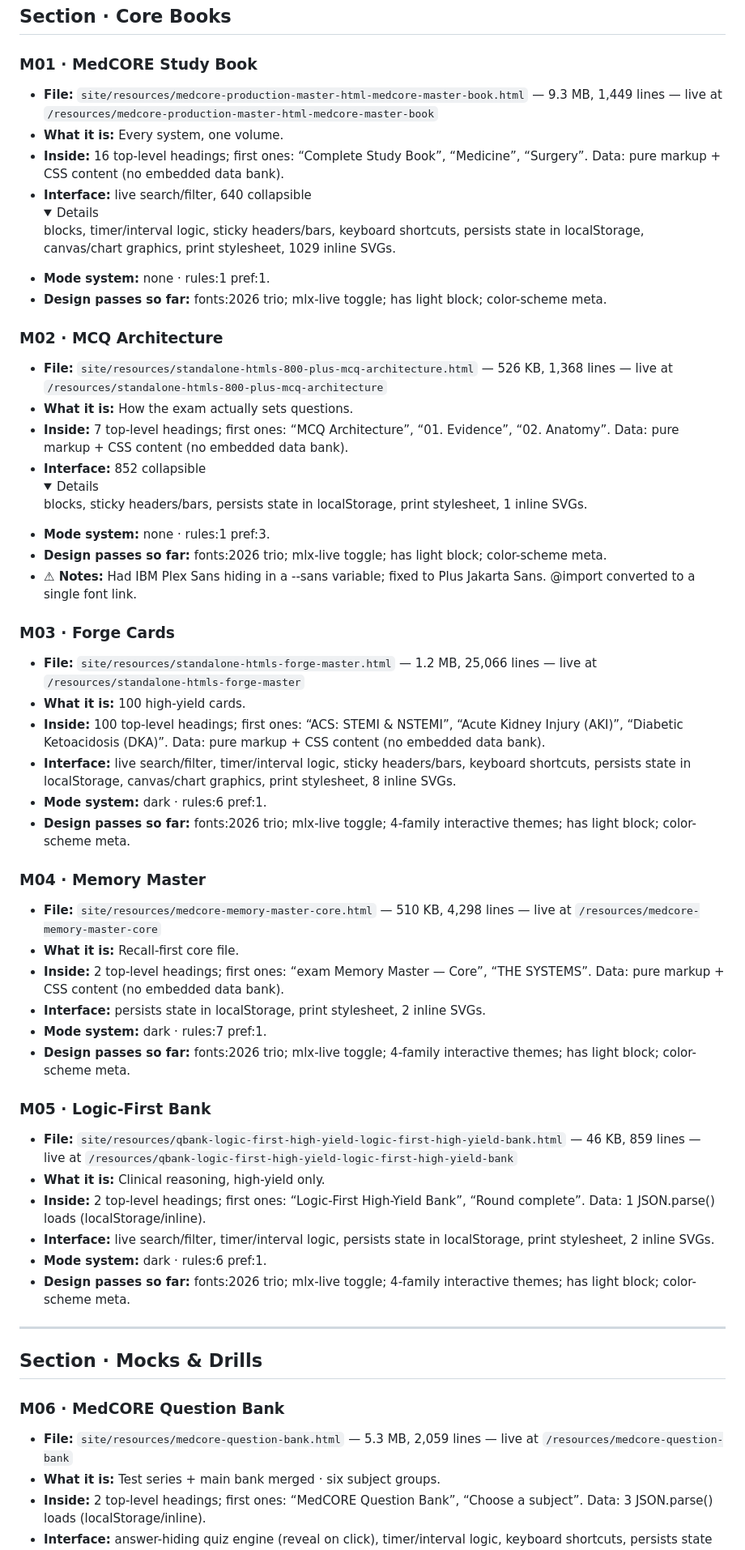
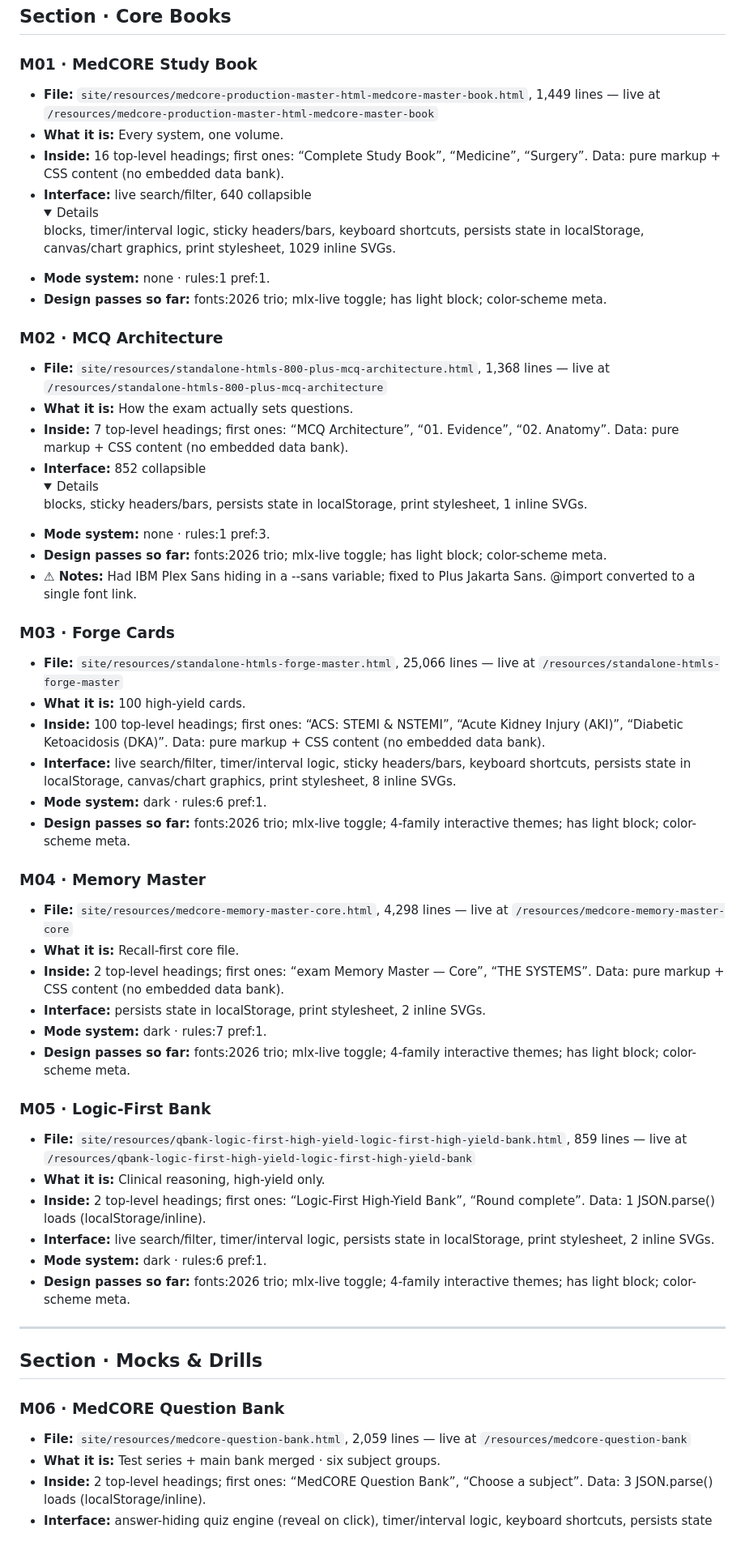
Before and after one commit to iahmadzafar/MedCoreX, a Markdown page: MODULES.md, the part around one of its changes. Shown at 81% size. Drawn GitHub-style; folded sections open.

Commit message:
Owner rule: no file sizes with file names anywhere — scrubbed MODULES.md

```diff
--- a/MODULES.md
+++ b/MODULES.md
@@ -27,7 +27,7 @@
 
 ### M01 · MedCORE Study Book
 
-- **File:** `site/resources/medcore-production-master-html-medcore-master-book.html` — 9.3 MB, 1,449 lines — live at `/resources/medcore-production-master-html-medcore-master-book`
+- **File:** `site/resources/medcore-production-master-html-medcore-master-book.html`, 1,449 lines — live at `/resources/medcore-production-master-html-medcore-master-book`
 - **What it is:** Every system, one volume.
 - **Inside:** 16 top-level headings; first ones: “Complete Study Book”, “Medicine”, “Surgery”. Data: pure markup + CSS content (no embedded data bank).
 - **Interface:** live search/filter, 640 collapsible <details> blocks, timer/interval logic, sticky headers/bars, keyboard shortcuts, persists state in localStorage, canvas/chart graphics, print stylesheet, 1029 inline SVGs.
@@ -36,7 +36,7 @@
 
 ### M02 · MCQ Architecture
 
-- **File:** `site/resources/standalone-htmls-800-plus-mcq-architecture.html` — 526 KB, 1,368 lines — live at `/resources/standalone-htmls-800-plus-mcq-architecture`
+- **File:** `site/resources/standalone-htmls-800-plus-mcq-architecture.html`, 1,368 lines — live at `/resources/standalone-htmls-800-plus-mcq-architecture`
 - **What it is:** How the exam actually sets questions.
 - **Inside:** 7 top-level headings; first ones: “MCQ Architecture”, “01. Evidence”, “02. Anatomy”. Data: pure markup + CSS content (no embedded data bank).
 - **Interface:** 852 collapsible <details> blocks, sticky headers/bars, persists state in localStorage, print stylesheet, 1 inline SVGs.
@@ -46,7 +46,7 @@
 
 ### M03 · Forge Cards
 
-- **File:** `site/resources/standalone-htmls-forge-master.html` — 1.2 MB, 25,066 lines — live at `/resources/standalone-htmls-forge-master`
+- **File:** `site/resources/standalone-htmls-forge-master.html`, 25,066 lines — live at `/resources/standalone-htmls-forge-master`
 - **What it is:** 100 high-yield cards.
 - **Inside:** 100 top-level headings; first ones: “ACS: STEMI & NSTEMI”, “Acute Kidney Injury (AKI)”, “Diabetic Ketoacidosis (DKA)”. Data: pure markup + CSS content (no embedded data bank).
 - **Interface:** live search/filter, timer/interval logic, sticky headers/bars, keyboard shortcuts, persists state in localStorage, canvas/chart graphics, print stylesheet, 8 inline SVGs.
@@ -55,7 +55,7 @@
 
 ### M04 · Memory Master
 
-- **File:** `site/resources/medcore-memory-master-core.html` — 510 KB, 4,298 lines — live at `/resources/medcore-memory-master-core`
+- **File:** `site/resources/medcore-memory-master-core.html`, 4,298 lines — live at `/resources/medcore-memory-master-core`
 - **What it is:** Recall-first core file.
 - **Inside:** 2 top-level headings; first ones: “exam Memory Master — Core”, “THE SYSTEMS”. Data: pure markup + CSS content (no embedded data bank).
 - **Interface:** persists state in localStorage, print stylesheet, 2 inline SVGs.
@@ -64,7 +64,7 @@
 
 ### M05 · Logic-First Bank
 
-- **File:** `site/resources/qbank-logic-first-high-yield-logic-first-high-yield-bank.html` — 46 KB, 859 lines — live at `/resources/qbank-logic-first-high-yield-logic-first-high-yield-bank`
+- **File:** `site/resources/qbank-logic-first-high-yield-logic-first-high-yield-bank.html`, 859 lines — live at `/resources/qbank-logic-first-high-yield-logic-first-high-yield-bank`
 - **What it is:** Clinical reasoning, high-yield only.
 - **Inside:** 2 top-level headings; first ones: “Logic-First High-Yield Bank”, “Round complete”. Data: 1 JSON.parse() loads (localStorage/inline).
 - **Interface:** live search/filter, timer/interval logic, persists state in localStorage, print stylesheet, 2 inline SVGs.
@@ -77,7 +77,7 @@
 
 ### M06 · MedCORE Question Bank
 
-- **File:** `site/resources/medcore-question-bank.html` — 5.3 MB, 2,059 lines — live at `/resources/medcore-question-bank`
+- **File:** `site/resources/medcore-question-bank.html`, 2,059 lines — live at `/resources/medcore-question-bank`
 - **What it is:** Test series + main bank merged · six subject groups.
 - **Inside:** 2 top-level headings; first ones: “MedCORE Question Bank”, “Choose a subject”. Data: 3 JSON.parse() loads (localStorage/inline).
 - **Interface:** answer-hiding quiz engine (reveal on click), timer/interval logic, keyboard shortcuts, persists state in localStorage, canvas/chart graphics, print stylesheet, 5 inline SVGs.
```
Also changed, not shown: other parts of MODULES.md (+31 -31 lines).
